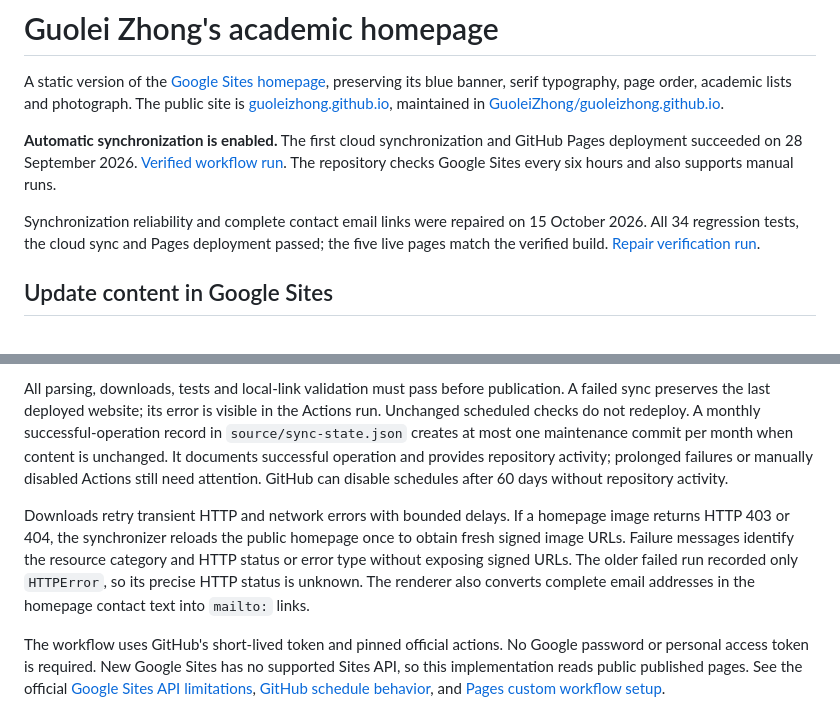
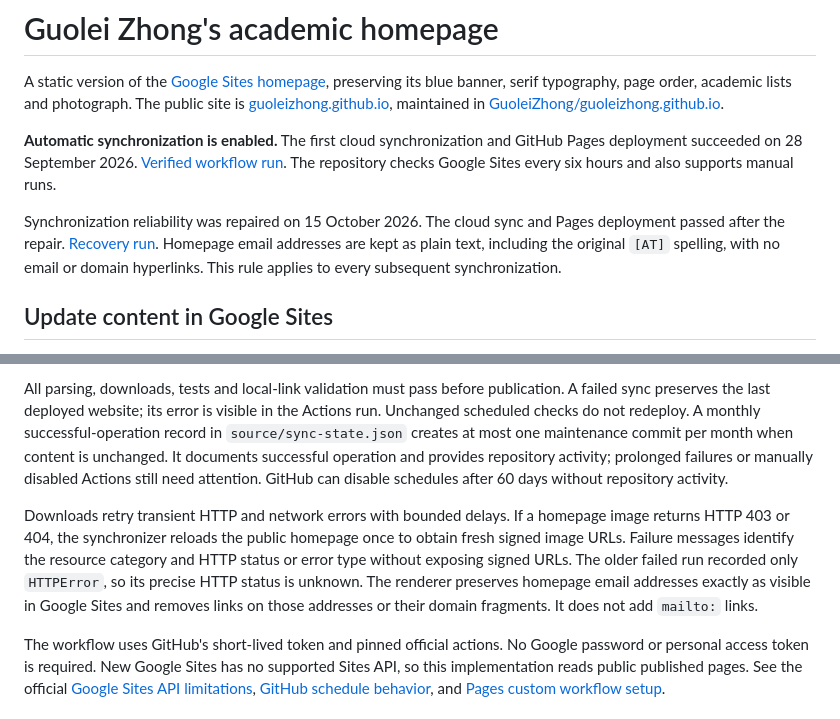
Before and after one commit to GuoleiZhong/guoleizhong.github.io, a Markdown page: README.md, 2 parts joined by grey strips. Rendered like a GitHub page.

Commit message:
docs: preserve plain-text email preference

```diff
--- a/README.md
+++ b/README.md
@@ -4,7 +4,7 @@ A static version of the [Google Sites homepage](https://sites.google.com/view/gu
 
 **Automatic synchronization is enabled.** The first cloud synchronization and GitHub Pages deployment succeeded on 28 September 2026. [Verified workflow run](https://github.com/GuoleiZhong/guoleizhong.github.io/actions/runs/36396778395). The repository checks Google Sites every six hours and also supports manual runs.
 
-Synchronization reliability and complete contact email links were repaired on 15 October 2026. All 34 regression tests, the cloud sync and Pages deployment passed; the five live pages match the verified build. [Repair verification run](https://github.com/GuoleiZhong/guoleizhong.github.io/actions/runs/38692246640).
+Synchronization reliability was repaired on 15 October 2026. The cloud sync and Pages deployment passed after the repair. [Recovery run](https://github.com/GuoleiZhong/guoleizhong.github.io/actions/runs/38692246640). Homepage email addresses are kept as plain text, including the original `[AT]` spelling, with no email or domain hyperlinks. This rule applies to every subsequent synchronization.
 
 ## Update content in Google Sites
 
@@ -26,7 +26,7 @@ Use **Run workflow** whenever an immediate check or a deployment retry is needed
 
 All parsing, downloads, tests and local-link validation must pass before publication. A failed sync preserves the last deployed website; its error is visible in the Actions run. Unchanged scheduled checks do not redeploy. A monthly successful-operation record in `source/sync-state.json` creates at most one maintenance commit per month when content is unchanged. It documents successful operation and provides repository activity; prolonged failures or manually disabled Actions still need attention. GitHub can disable schedules after 60 days without repository activity.
 
-Downloads retry transient HTTP and network errors with bounded delays. If a homepage image returns HTTP 403 or 404, the synchronizer reloads the public homepage once to obtain fresh signed image URLs. Failure messages identify the resource category and HTTP status or error type without exposing signed URLs. The older failed run recorded only `HTTPError`, so its precise HTTP status is unknown. The renderer also converts complete email addresses in the homepage contact text into `mailto:` links.
+Downloads retry transient HTTP and network errors with bounded delays. If a homepage image returns HTTP 403 or 404, the synchronizer reloads the public homepage once to obtain fresh signed image URLs. Failure messages identify the resource category and HTTP status or error type without exposing signed URLs. The older failed run recorded only `HTTPError`, so its precise HTTP status is unknown. The renderer preserves homepage email addresses exactly as visible in Google Sites and removes links on those addresses or their domain fragments. It does not add `mailto:` links.
 
 The workflow uses GitHub's short-lived token and pinned official actions. No Google password or personal access token is required. New Google Sites has no supported Sites API, so this implementation reads public published pages. See the official [Google Sites API limitations](https://developers.google.com/workspace/sites), [GitHub schedule behavior](https://docs.github.com/en/actions/reference/workflows-and-actions/events-that-trigger-workflows#schedule), and [Pages custom workflow setup](https://docs.github.com/en/pages/getting-started-with-github-pages/using-custom-workflows-with-github-pages).
 
```
